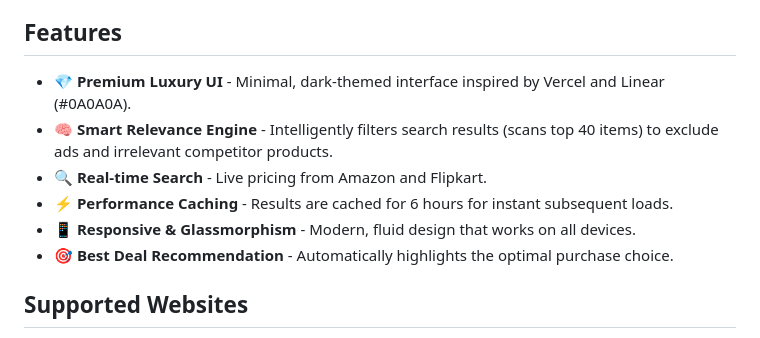
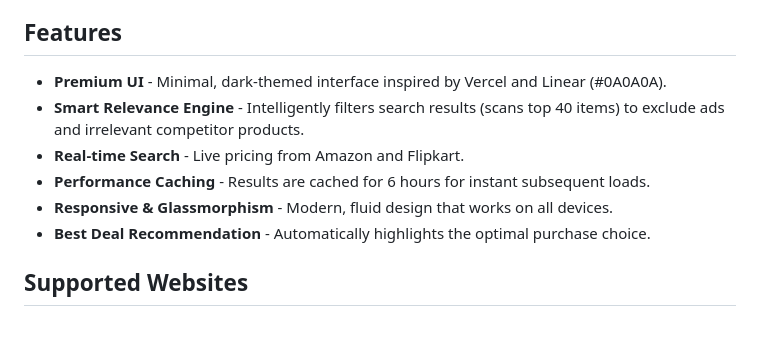
Before and after one commit to Praisser/Price-Tracker, a Markdown page: README.md, the part around the change. Rendered like a GitHub page.

Commit message:
Revise README content and formatting
Updated README to improve clarity and formatting.

```diff
--- a/README.md
+++ b/README.md
@@ -4,12 +4,12 @@ A premium, Django-based market analysis tool that aggregates and compares prices
 
 ## Features
 
-- 💎 **Premium Luxury UI** - Minimal, dark-themed interface inspired by Vercel and Linear (#0A0A0A).
-- 🧠 **Smart Relevance Engine** - Intelligently filters search results (scans top 40 items) to exclude ads and irrelevant competitor products.
-- 🔍 **Real-time Search** - Live pricing from Amazon and Flipkart.
-- ⚡ **Performance Caching** - Results are cached for 6 hours for instant subsequent loads.
-- 📱 **Responsive & Glassmorphism** - Modern, fluid design that works on all devices.
-- 🎯 **Best Deal Recommendation** - Automatically highlights the optimal purchase choice.
+-  **Premium UI** - Minimal, dark-themed interface inspired by Vercel and Linear (#0A0A0A).
+-  **Smart Relevance Engine** - Intelligently filters search results (scans top 40 items) to exclude ads and irrelevant competitor products.
+-  **Real-time Search** - Live pricing from Amazon and Flipkart.
+-  **Performance Caching** - Results are cached for 6 hours for instant subsequent loads.
+-  **Responsive & Glassmorphism** - Modern, fluid design that works on all devices.
+-  **Best Deal Recommendation** - Automatically highlights the optimal purchase choice.
 
 ## Supported Websites
 
```
